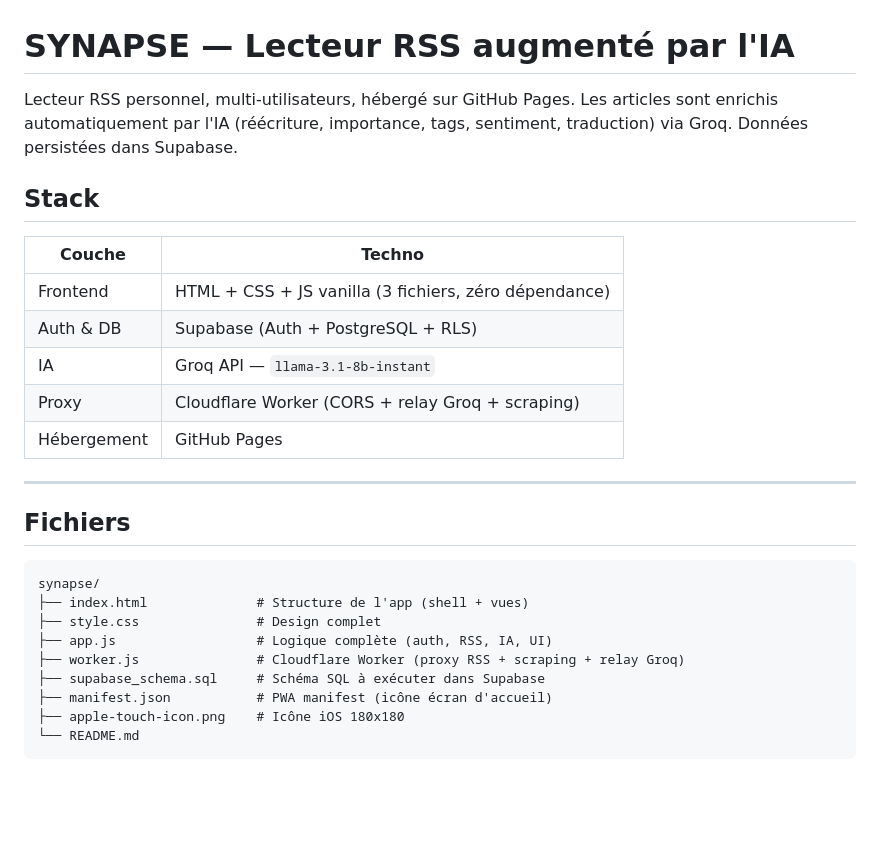
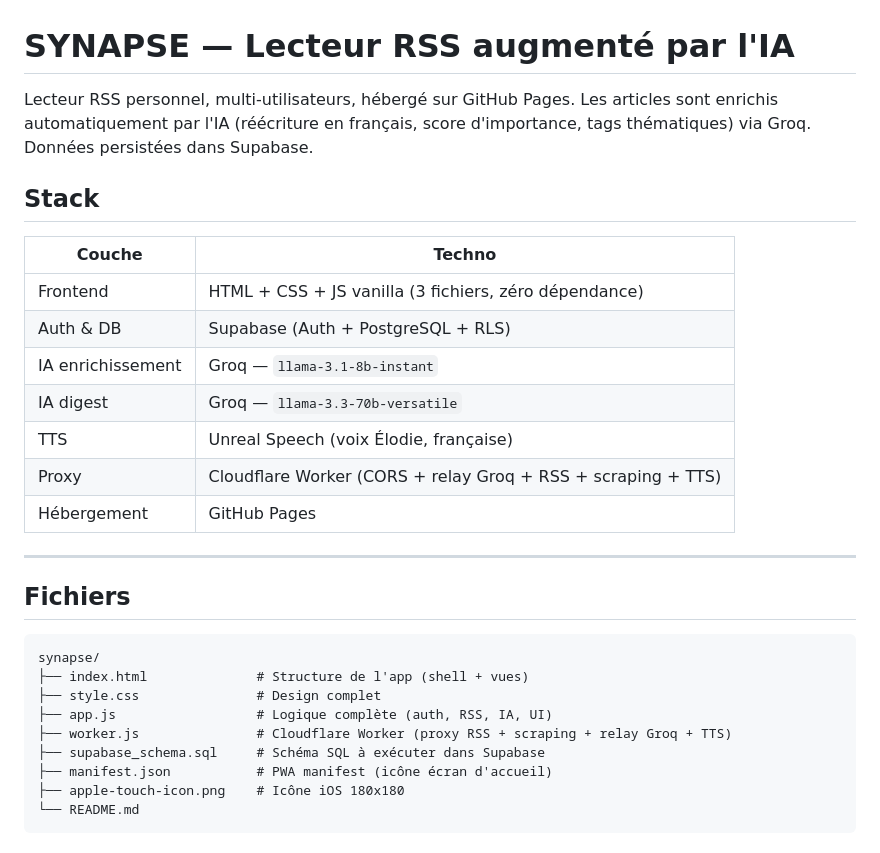
Before and after one commit to sodanexus/Synapse, a Markdown page: README.md, the part around one of its changes. Rendered like a GitHub page; blank space fills up the shorter version.

```diff
--- a/README.md
+++ b/README.md
@@ -1,6 +1,6 @@
 # SYNAPSE — Lecteur RSS augmenté par l'IA
 
-Lecteur RSS personnel, multi-utilisateurs, hébergé sur GitHub Pages. Les articles sont enrichis automatiquement par l'IA (réécriture, importance, tags, sentiment, traduction) via Groq. Données persistées dans Supabase.
+Lecteur RSS personnel, multi-utilisateurs, hébergé sur GitHub Pages. Les articles sont enrichis automatiquement par l'IA (réécriture en français, score d'importance, tags thématiques) via Groq. Données persistées dans Supabase.
 
 ## Stack
 
@@ -8,8 +8,10 @@ Lecteur RSS personnel, multi-utilisateurs, hébergé sur GitHub Pages. Les artic
 |---|---|
 | Frontend | HTML + CSS + JS vanilla (3 fichiers, zéro dépendance) |
 | Auth & DB | Supabase (Auth + PostgreSQL + RLS) |
-| IA | Groq API — `llama-3.1-8b-instant` |
-| Proxy | Cloudflare Worker (CORS + relay Groq + scraping) |
+| IA enrichissement | Groq — `llama-3.1-8b-instant` |
+| IA digest | Groq — `llama-3.3-70b-versatile` |
+| TTS | Unreal Speech (voix Élodie, française) |
+| Proxy | Cloudflare Worker (CORS + relay Groq + RSS + scraping + TTS) |
 | Hébergement | GitHub Pages |
 
 ---
@@ -21,7 +23,7 @@ synapse/
 ├── index.html              # Structure de l'app (shell + vues)
 ├── style.css               # Design complet
 ├── app.js                  # Logique complète (auth, RSS, IA, UI)
-├── worker.js               # Cloudflare Worker (proxy RSS + scraping + relay Groq)
+├── worker.js               # Cloudflare Worker (proxy RSS + scraping + relay Groq + TTS)
 ├── supabase_schema.sql     # Schéma SQL à exécuter dans Supabase
 ├── manifest.json           # PWA manifest (icône écran d'accueil)
 ├── apple-touch-icon.png    # Icône iOS 180x180
```
Also changed, not shown: other parts of README.md (+58 -30 lines).
